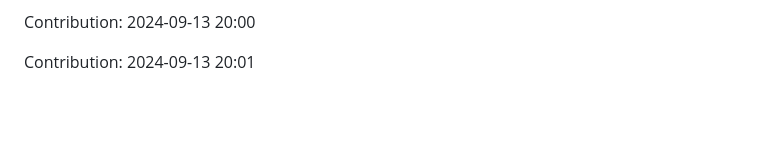
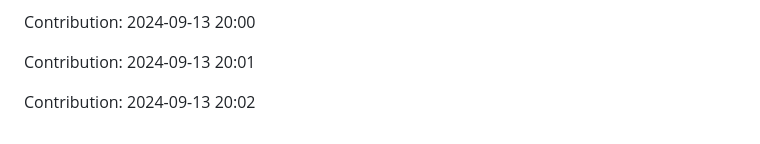
Before and after one commit to devnight0913/POS-system, a Markdown page: README.md, the part around the change. GitHub-like rendering; blank space fills up the shorter version.

Commit message:
"Contribution: 2024-09-13 20:02"

```diff
--- a/README.md
+++ b/README.md
@@ -1137,3 +1137,5 @@ Contribution: 2024-09-02 20:02
 Contribution: 2024-09-13 20:00
 
 Contribution: 2024-09-13 20:01
+
+Contribution: 2024-09-13 20:02
```
